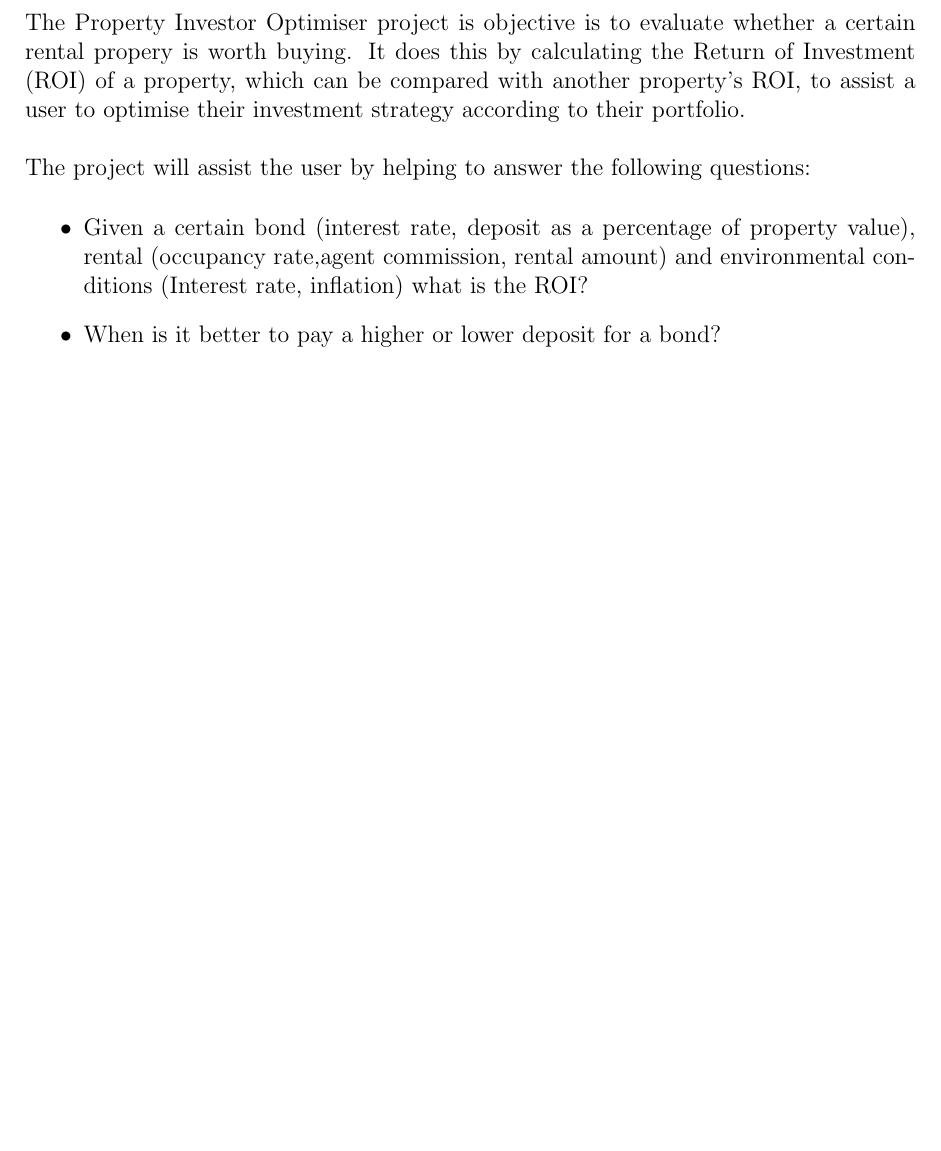
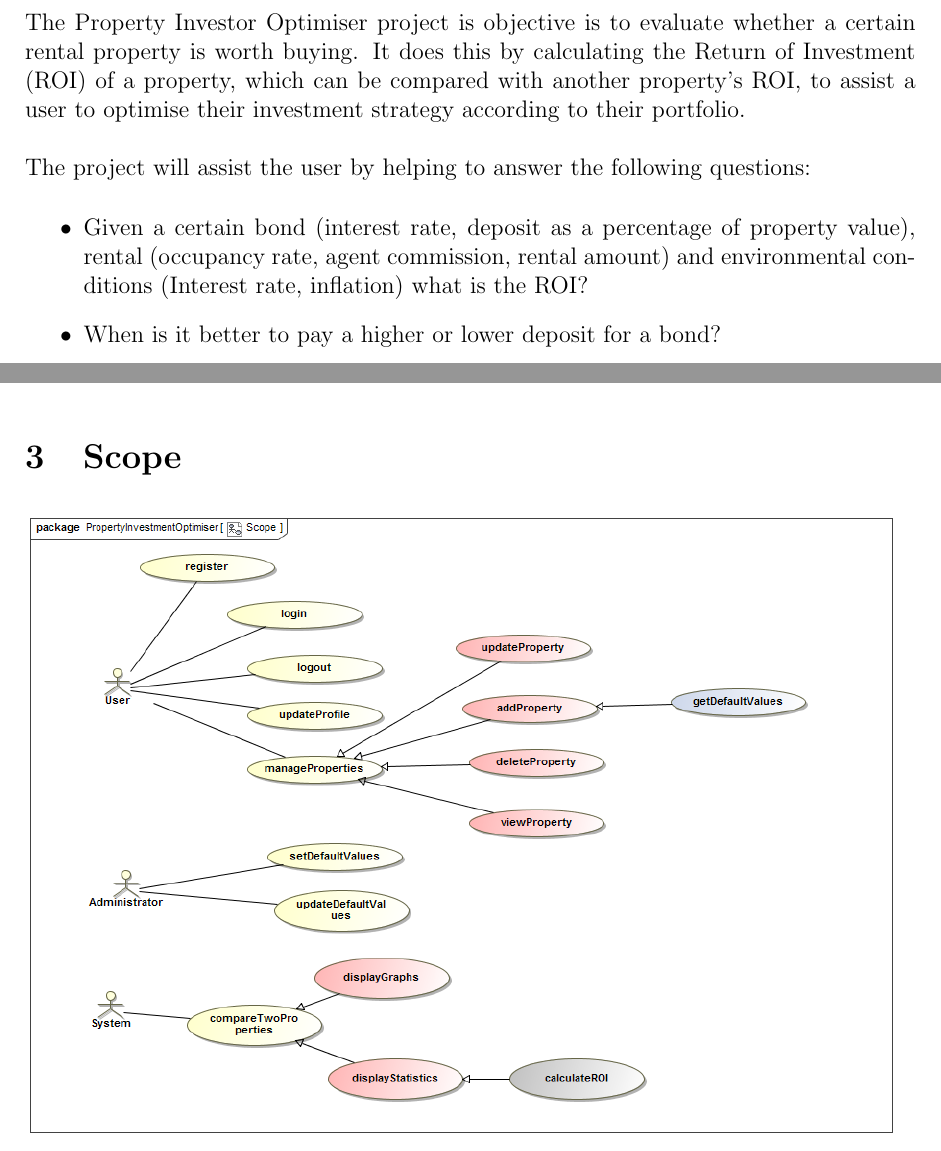
Before and after one commit to u13278012/IMPAKD, a LaTeX document (Documentation/mainPDF/Architectural Req & Initial Architecture DesignFunctional Requirements.tex): part of page 4 of 19 before the commit and two parts of pages 4 and 5 of 19 after it, the two joined at a grey line, cut so that both start at the same text, the shorter picture padded with empty space. Compiled offline with pdfLaTeX.

Commit message:
added scope diagram to new PDF

```diff
--- a/Documentation/mainPDF/Architectural Req & Initial Architecture DesignFunctional Requirements.tex
+++ b/Documentation/mainPDF/Architectural Req & Initial Architecture DesignFunctional Requirements.tex
@@ -102,9 +102,9 @@ For further references see \href{https://github.com/u13278012/IMPAKD/}{gitHub}.
 \newpage
 %Kudzai's Section (Vision and Background) - Start
 \section{Vision}
-The Property Investor Optimiser project is objective is to evaluate whether a certain rental propery is worth buying. It does this by calculating the Return of Investment (ROI) of a property, which can be compared with another property's ROI, to assist a user to optimise their investment strategy according to their portfolio.\\\\
+The Property Investor Optimiser project is objective is to evaluate whether a certain rental property is worth buying. It does this by calculating the Return of Investment (ROI) of a property, which can be compared with another property's ROI, to assist a user to optimise their investment strategy according to their portfolio.\\\\
 The project will assist the user by helping to answer the following questions:\begin{itemize}
-	\item Given a certain bond (interest rate, deposit as a percentage of property value), rental (occupancy rate,agent commission, 		rental amount) and environmental conditions (Interest rate, inflation) what is the ROI?
+	\item Given a certain bond (interest rate, deposit as a percentage of property value), rental (occupancy rate, agent commission, rental amount) and environmental conditions (Interest rate, inflation) what is the ROI?
 	\item When is it better to pay a higher or lower deposit for a bond?
 	\item Between two rental scenarios which provides the greater ROI?
 	\item Is it better to try and pay off the bond as fast as possible by paying in extra capital?
@@ -118,6 +118,9 @@ The project will assist the user by helping to answer the following questions:\b
 The project was given to us by our client, CSIR, so that we can research how the ROI of different configurations of rental properties can answer the questions listed in the Vision section of this document. Answers to these questions can be used to help users of the system choose to buy the best property that fits their portfolio and requirements with the ease of not having to manually evaluate the property themselves. The project can also be used for property-related research.
 
 %Kudzai's Section (Vision and Background) - Stop
+
+\section{Scope}
+\includegraphics[width=1\textwidth]{./Images/Scope.png}
 
 \newpage
 \section{Software Architecture}
```
Also changed, not shown: Documentation/mainPDF/Architectural Req & Initial Architecture DesignFunctional Requirements.pdf, Documentation/mainPDF/Images/Scope.png (added).
